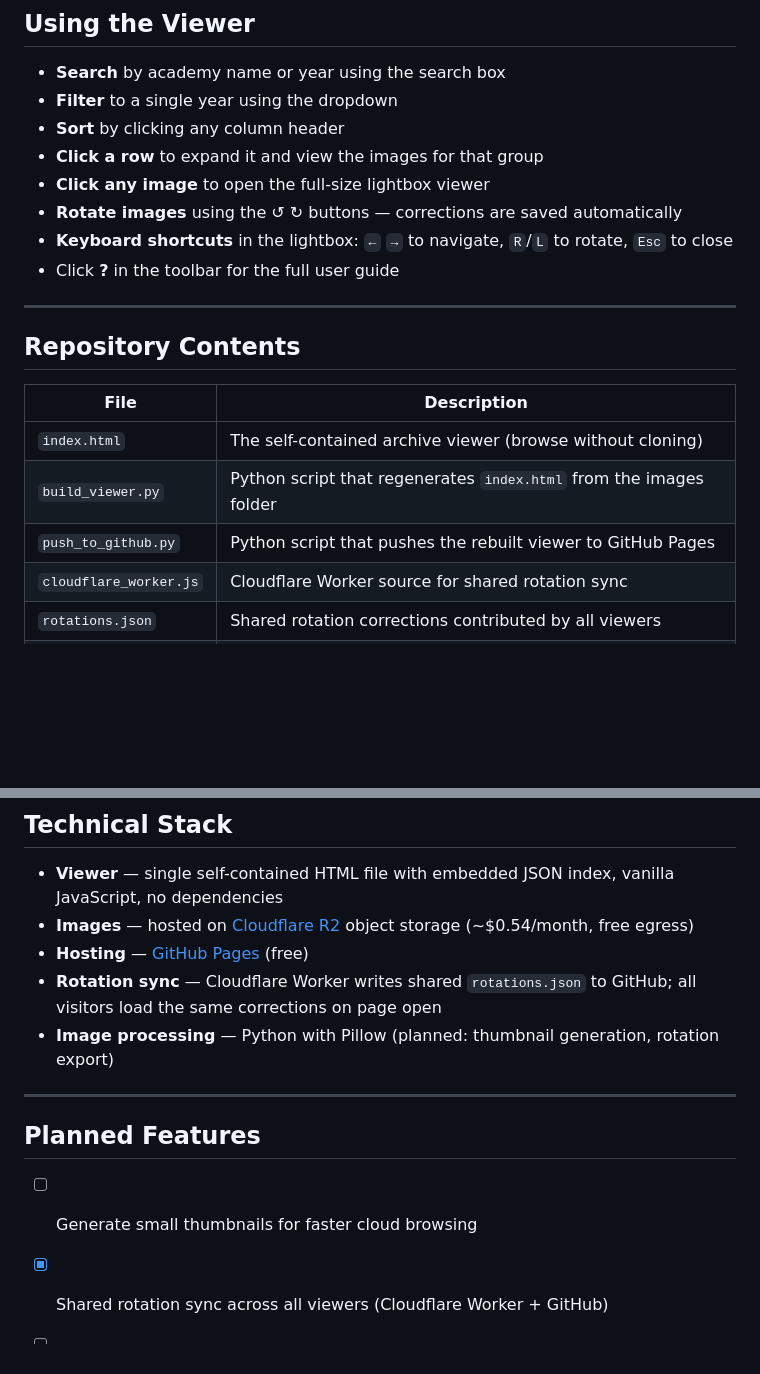
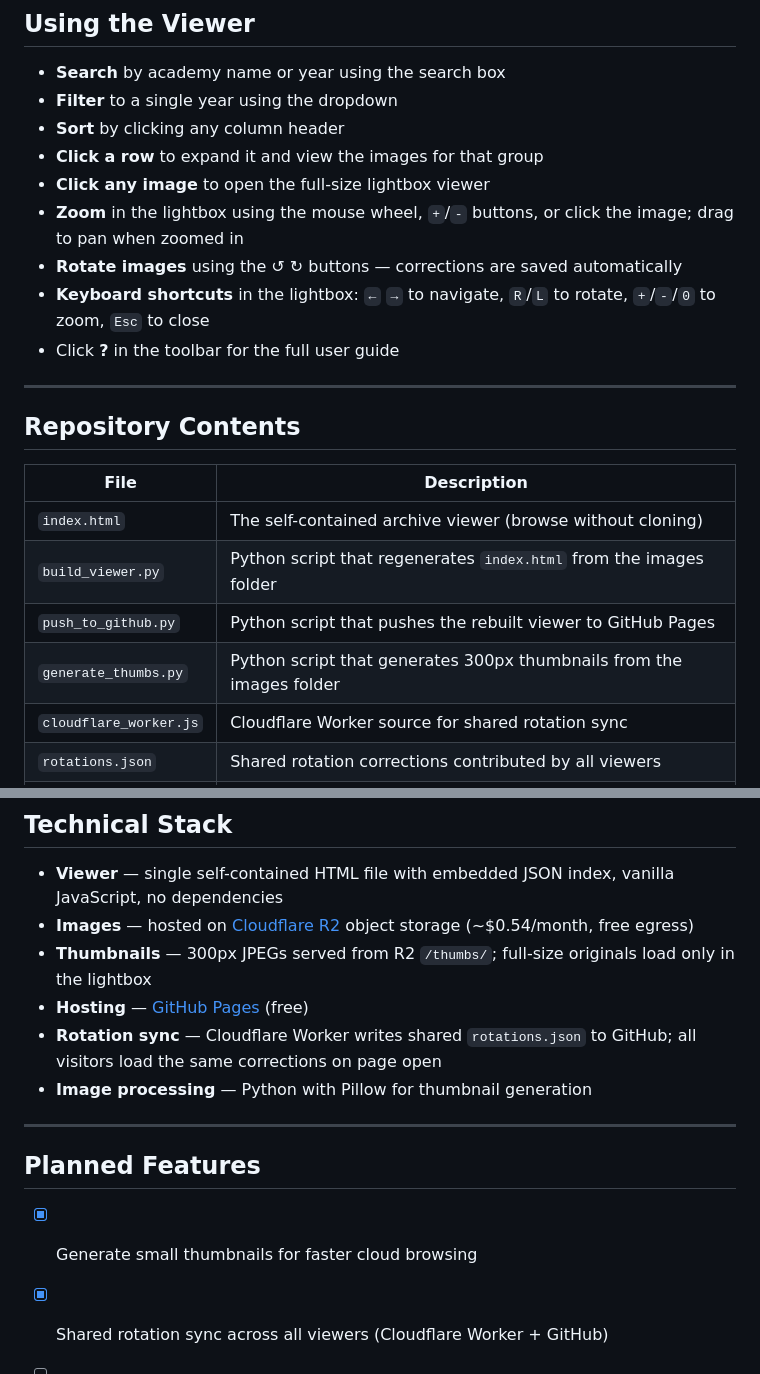
Before and after one commit to markleyboyer/microfilm-archive, a Markdown page: README.md, 2 parts joined by grey strips. Rendered like a GitHub page; blank space fills up the shorter version.

Commit message:
Update README: thumbnails done, zoom, generate_thumbs.py

```diff
--- a/README.md
+++ b/README.md
@@ -47,8 +47,9 @@ Some groups span a date range (e.g. `1850-1860HomerAcademy`).
 - **Sort** by clicking any column header
 - **Click a row** to expand it and view the images for that group
 - **Click any image** to open the full-size lightbox viewer
+- **Zoom** in the lightbox using the mouse wheel, `+`/`-` buttons, or click the image; drag to pan when zoomed in
 - **Rotate images** using the ↺ ↻ buttons — corrections are saved automatically
-- **Keyboard shortcuts** in the lightbox: `←` `→` to navigate, `R`/`L` to rotate, `Esc` to close
+- **Keyboard shortcuts** in the lightbox: `←` `→` to navigate, `R`/`L` to rotate, `+`/`-`/`0` to zoom, `Esc` to close
 - Click **?** in the toolbar for the full user guide
 
 ---
@@ -60,6 +61,7 @@ Some groups span a date range (e.g. `1850-1860HomerAcademy`).
 | `index.html` | The self-contained archive viewer (browse without cloning) |
 | `build_viewer.py` | Python script that regenerates `index.html` from the images folder |
 | `push_to_github.py` | Python script that pushes the rebuilt viewer to GitHub Pages |
+| `generate_thumbs.py` | Python script that generates 300px thumbnails from the images folder |
 | `cloudflare_worker.js` | Cloudflare Worker source for shared rotation sync |
 | `rotations.json` | Shared rotation corrections contributed by all viewers |
 | `analyze_filenames.py` | Utility script to audit filenames and generate a summary report |
@@ -72,15 +74,16 @@ Some groups span a date range (e.g. `1850-1860HomerAcademy`).
 
 - **Viewer** — single self-contained HTML file with embedded JSON index, vanilla JavaScript, no dependencies
 - **Images** — hosted on [Cloudflare R2](https://developers.cloudflare.com/r2/) object storage (~$0.54/month, free egress)
+- **Thumbnails** — 300px JPEGs served from R2 `/thumbs/`; full-size originals load only in the lightbox
 - **Hosting** — [GitHub Pages](https://pages.github.com/) (free)
 - **Rotation sync** — Cloudflare Worker writes shared `rotations.json` to GitHub; all visitors load the same corrections on page open
-- **Image processing** — Python with Pillow (planned: thumbnail generation, rotation export)
+- **Image processing** — Python with Pillow for thumbnail generation
 
 ---
 
 ## Planned Features
 
-- [ ] Generate small thumbnails for faster cloud browsing
+- [x] Generate small thumbnails for faster cloud browsing
 - [x] Shared rotation sync across all viewers (Cloudflare Worker + GitHub)
 - [ ] Export rotation corrections as a permanent fix to image files
 - [ ] AI transcription pipeline for handwritten text extraction
```
